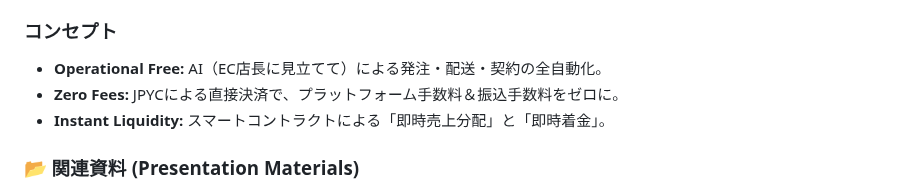
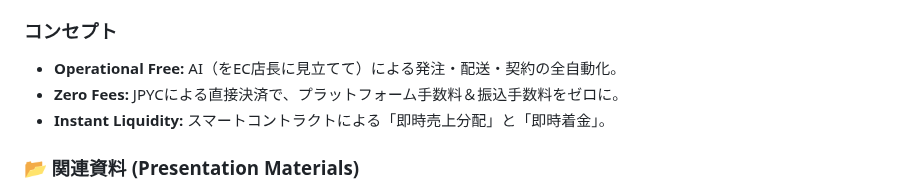
Before and after one commit to Showying/pj_jpyc-ideathon, a Markdown page: README.md, the part around the change. Rendered like a GitHub page.

```diff
--- a/README.md
+++ b/README.md
@@ -15,7 +15,7 @@
 これは、EC/PODプラットフォーム産業に向けた、次世代の産業構造の提案でもあります。
 
 ### コンセプト
-*   **Operational Free:** AI（EC店長に見立てて）による発注・配送・契約の全自動化。
+*   **Operational Free:** AI（をEC店長に見立てて）による発注・配送・契約の全自動化。
 *   **Zero Fees:** JPYCによる直接決済で、プラットフォーム手数料＆振込手数料をゼロに。
 *   **Instant Liquidity:** スマートコントラクトによる「即時売上分配」と「即時着金」。
 
```
